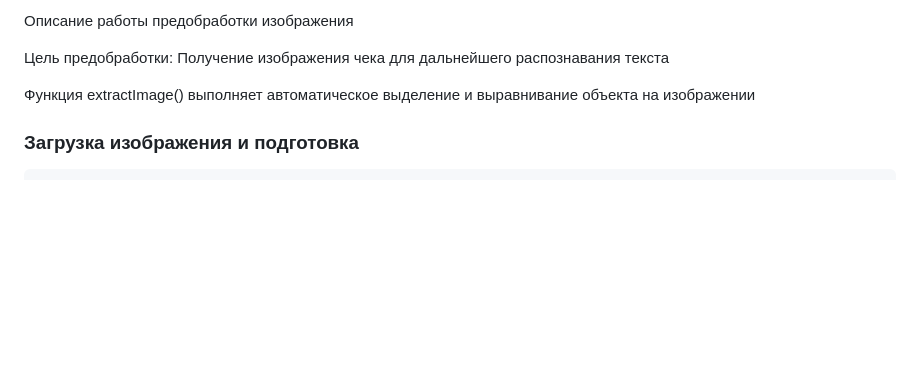
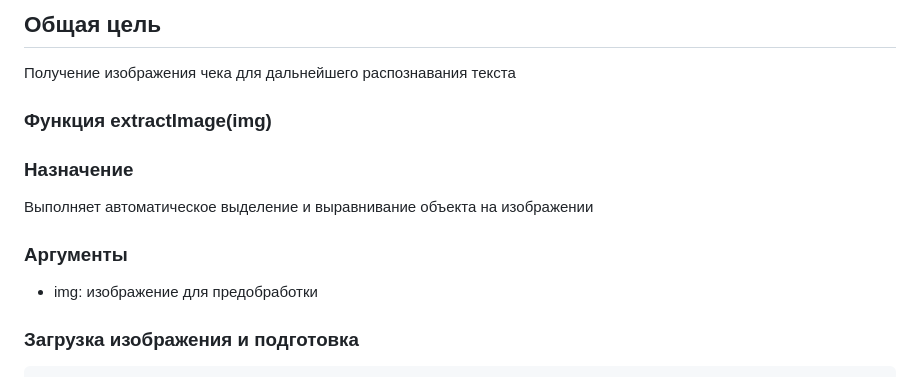
Before and after one commit to ArtemijKarandashov/check-case, a Markdown page: ocr/js_img_prep/README.md, the part around one of its changes. Rendered like a GitHub page; blank space fills up the shorter version.

````diff
--- a/ocr/js_img_prep/README.md
+++ b/ocr/js_img_prep/README.md
@@ -1,10 +1,15 @@
-Описание работы предобработки изображения
+## Общая цель
 
-Цель предобработки:
-    Получение изображения чека для дальнейшего распознавания текста
+Получение изображения чека для дальнейшего распознавания текста
 
+### Функция extractImage(img)
 
-Функция extractImage() выполняет автоматическое выделение и выравнивание объекта на изображении
+### Назначение
+Выполняет автоматическое выделение и выравнивание объекта на изображении
+
+### Аргументы
+
+* img: изображение для предобработки
 
 ### Загрузка изображения и подготовка
 ```javascript
````
Also changed, not shown: other parts of ocr/js_img_prep/README.md (+57 -0 lines).
